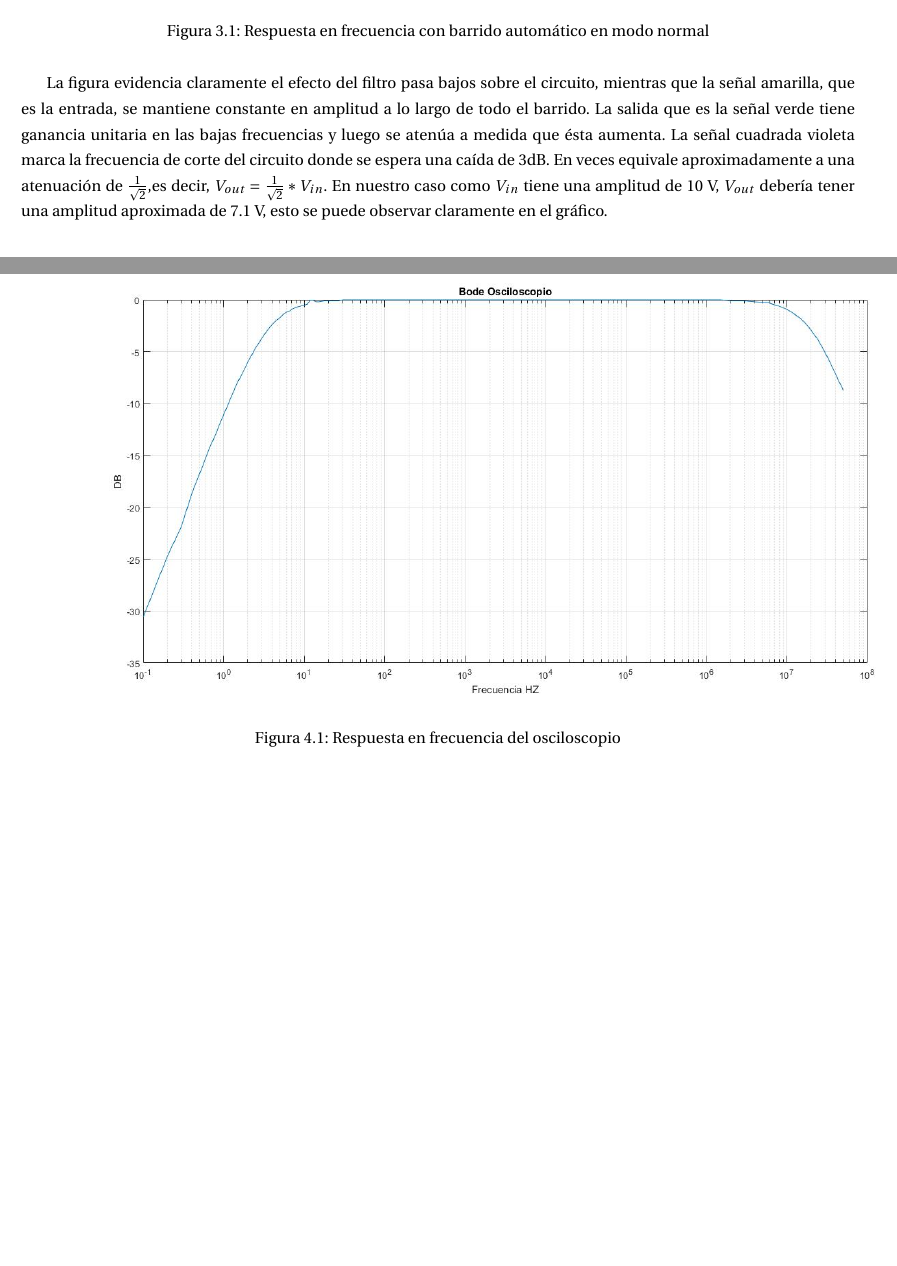
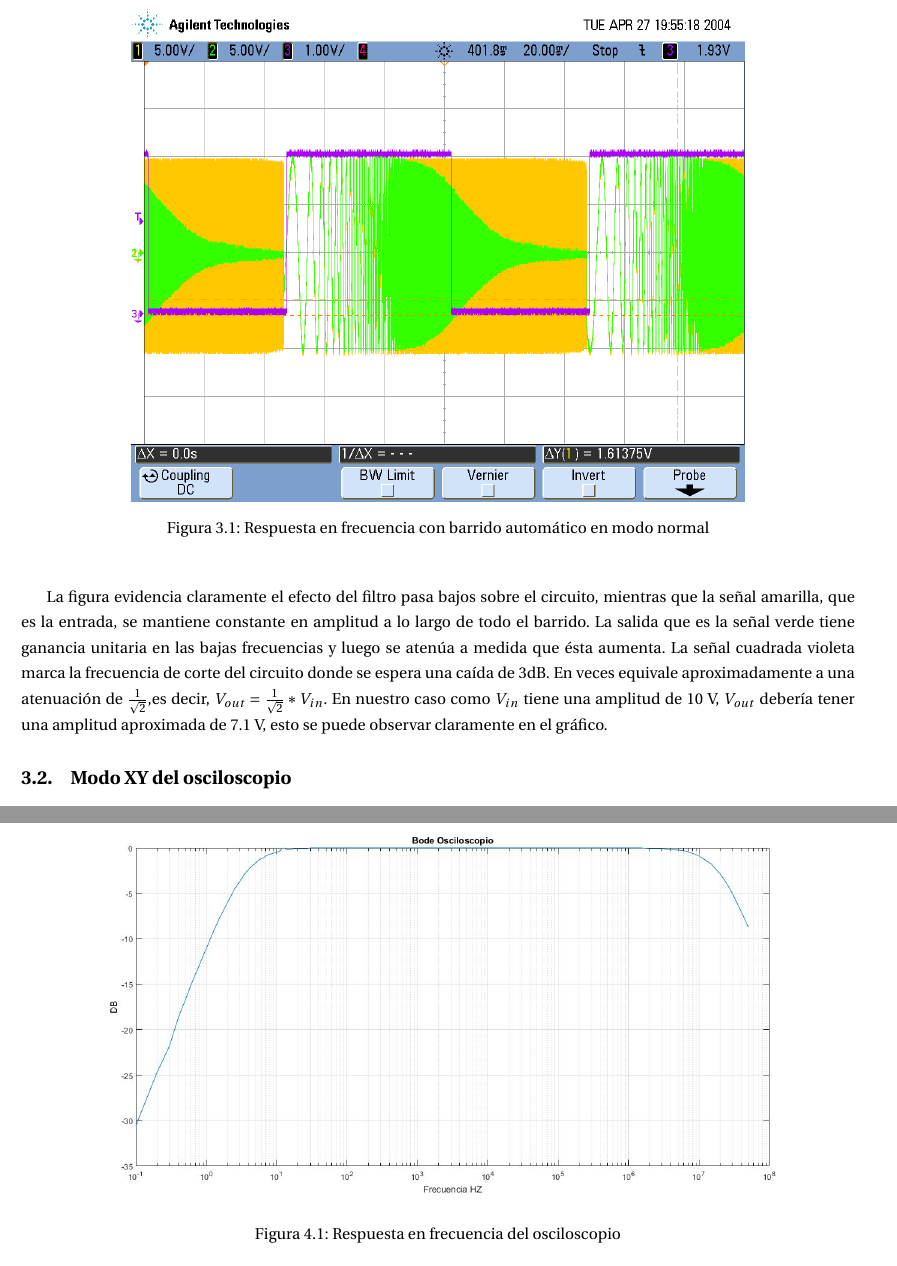
Before and after one commit to LuFernandez/lab-electronica, a LaTeX document (tp1/informe/TP1 labo.tex): two parts of pages 13 and 15 of 15 before the commit and two parts of pages 14 and 16 of 16 after it, joined at a grey line, cut so that both start at the same text, the shorter picture padded with empty space. Compiled offline with pdfLaTeX.

Commit message:
Terminadoooo

```diff
--- a/tp1/informe/TP1 labo.tex
+++ b/tp1/informe/TP1 labo.tex
@@ -377,9 +377,8 @@ Cabe mencionar que el barrido automático estaba configurado en escala logarítm
 
 \begin{figure}[H]
 \begin{center}
-%\includegraphics[bb = 0 0 200 100, draft, type=eps]{./Respuesta en frecuencia barrido automatico modo normal.png}
+\centering{}\includegraphics[scale=0.35]{./scope_19.png}\caption{Respuesta en frecuencia con barrido automático en modo normal}
 \par\end{center}
-\caption{Respuesta en frecuencia con barrido automático en modo normal}
 \end{figure}
 
 La figura evidencia claramente el efecto del filtro pasa bajos sobre el circuito, mientras que la señal amarilla, que es la entrada, se mantiene constante en amplitud a lo largo de todo el barrido. La salida que es la señal verde tiene ganancia unitaria en las bajas frecuencias y luego se atenúa a medida que ésta aumenta. La señal cuadrada violeta
@@ -423,7 +422,9 @@ se realizó con los filtros AC y el BW de una punta activados y
 se lo excitó con una senoidal de 10 $V_{pp}$. Los resultados obtenidos
 de las mediciones se graficaron en la siguiente figura:
 \begin{figure}[H]
-\centering{}\includegraphics[scale=0.4]{./BodeModuloOsciloscopio.jpg}\caption{Respuesta en frecuencia del osciloscopio}
+\centering
+\includegraphics[scale=0.35]{./BodeModuloOsciloscopio.jpg}
+\caption{Respuesta en frecuencia del osciloscopio}
 \label{fig:rtaosc}
 \end{figure}
 
```
Also changed, not shown: tp1/informe/TP1 labo.pdf, tp1/informe/TP1 labo.tex (2 more changed lines), 1 other file.
